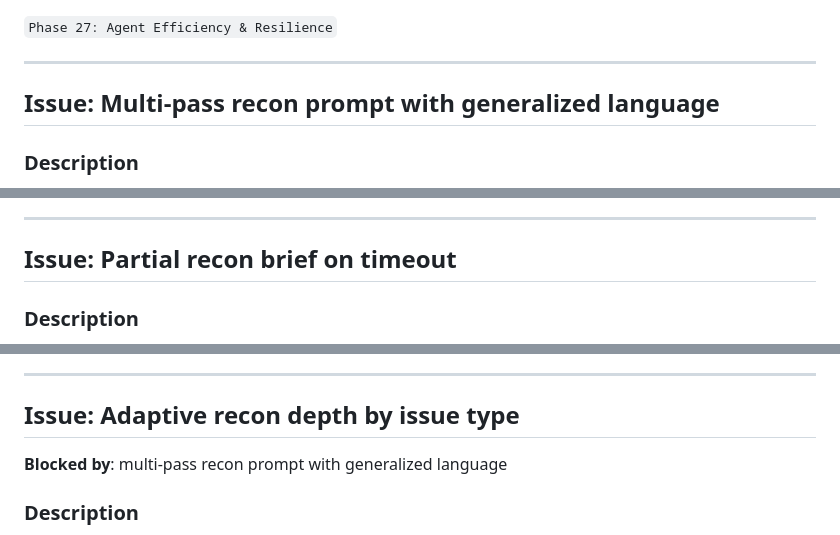
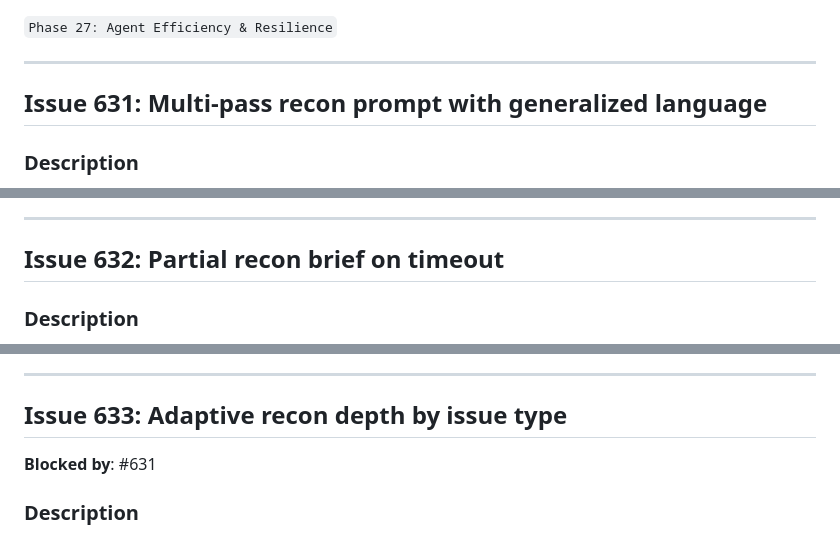
Before and after one commit to peter-stratton/dark-factory, a Markdown page: docs/planning/phase-27-agent-efficiency-and-resilience.md, 3 parts joined by grey strips. GitHub-like rendering.

Commit message:
docs: add Phase 27 issue numbers (#631–#635) to planning doc and roadmap
Co-Authored-By: Claude Opus 4.6 (1M context) <noreply@anthropic.com>

```diff
--- a/docs/planning/phase-27-agent-efficiency-and-resilience.md
+++ b/docs/planning/phase-27-agent-efficiency-and-resilience.md
@@ -11,7 +11,7 @@
 
 ---
 
-## Issue: Multi-pass recon prompt with generalized language
+## Issue 631: Multi-pass recon prompt with generalized language
 
 ### Description
 
@@ -66,7 +66,7 @@ patterns that work across Go, Flutter, Node, Rust, and Python projects.
 
 ---
 
-## Issue: Partial recon brief on timeout
+## Issue 632: Partial recon brief on timeout
 
 ### Description
 
@@ -119,9 +119,9 @@ Relates to #630.
 
 ---
 
-## Issue: Adaptive recon depth by issue type
+## Issue 633: Adaptive recon depth by issue type
 
-**Blocked by**: multi-pass recon prompt with generalized language
+**Blocked by**: #631
 
 ### Description
 
```
Also changed, not shown: other parts of docs/planning/phase-27-agent-efficiency-and-resilience.md (+2 -2 lines), docs/ROADMAP.md (+1 -1 lines).
